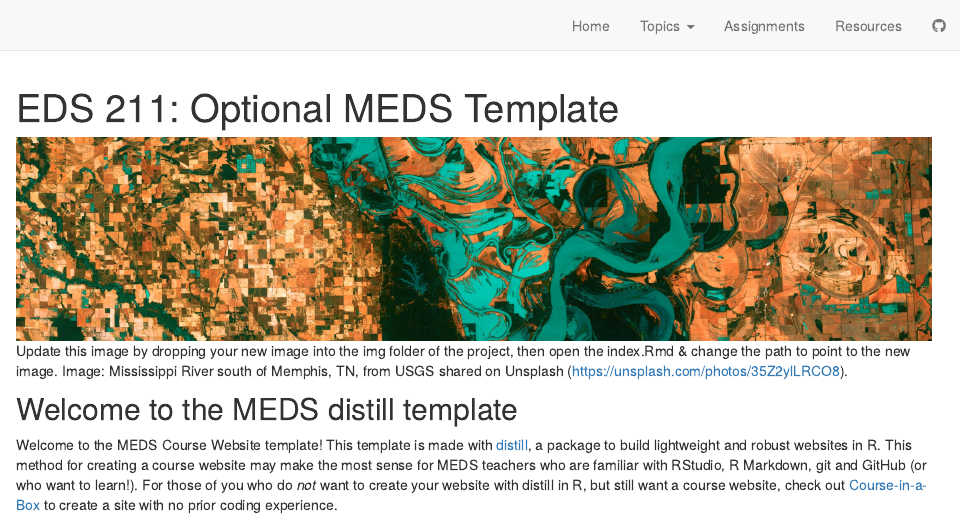
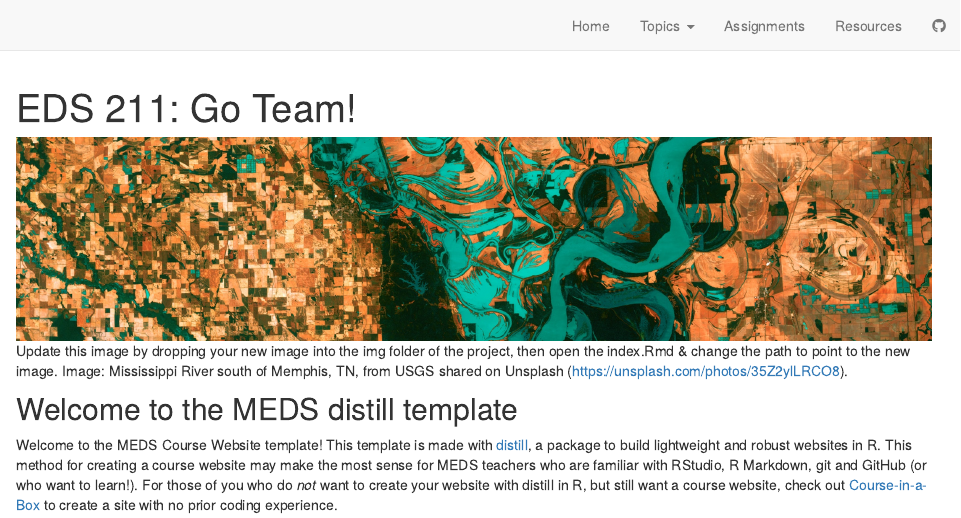
Before and after one commit to bbest/eds211-team, an R Markdown document (index.Rmd): the page in a window 1100 px wide, from its top. Rendered offline with R 4.5, knitr and Pandoc, with nearby package versions; drawn as R Markdown's standard HTML page in place of the format the file asks for.

Commit message:
∆ title

```diff
--- a/_site.yml
+++ b/_site.yml
@@ -1,7 +1,7 @@
-name: "meds-distill-template"
+name: "EDS 211: Go Team!"
 title: "EDS 211"
 description: |
-  MEDS Courses distill template
+  EDS 211: Team Science, Collaborative Analysis and Project Management
 output_dir: "docs"
 navbar:
   right:
--- a/index.Rmd
+++ b/index.Rmd
@@ -1,6 +1,6 @@
 ---
-title: "EDS 211: Optional MEDS Template"
-description: "A minimal website skeleton and theme for MEDS course with distill (by RStudio)"
+title: "EDS 211: Go Team!"
+description: "EDS 211: Team Science, Collaborative Analysis and Project Management"
 site: distill::distill_website
 ---
 
```
Also changed, not shown: docs/search.json, 17 other files.
